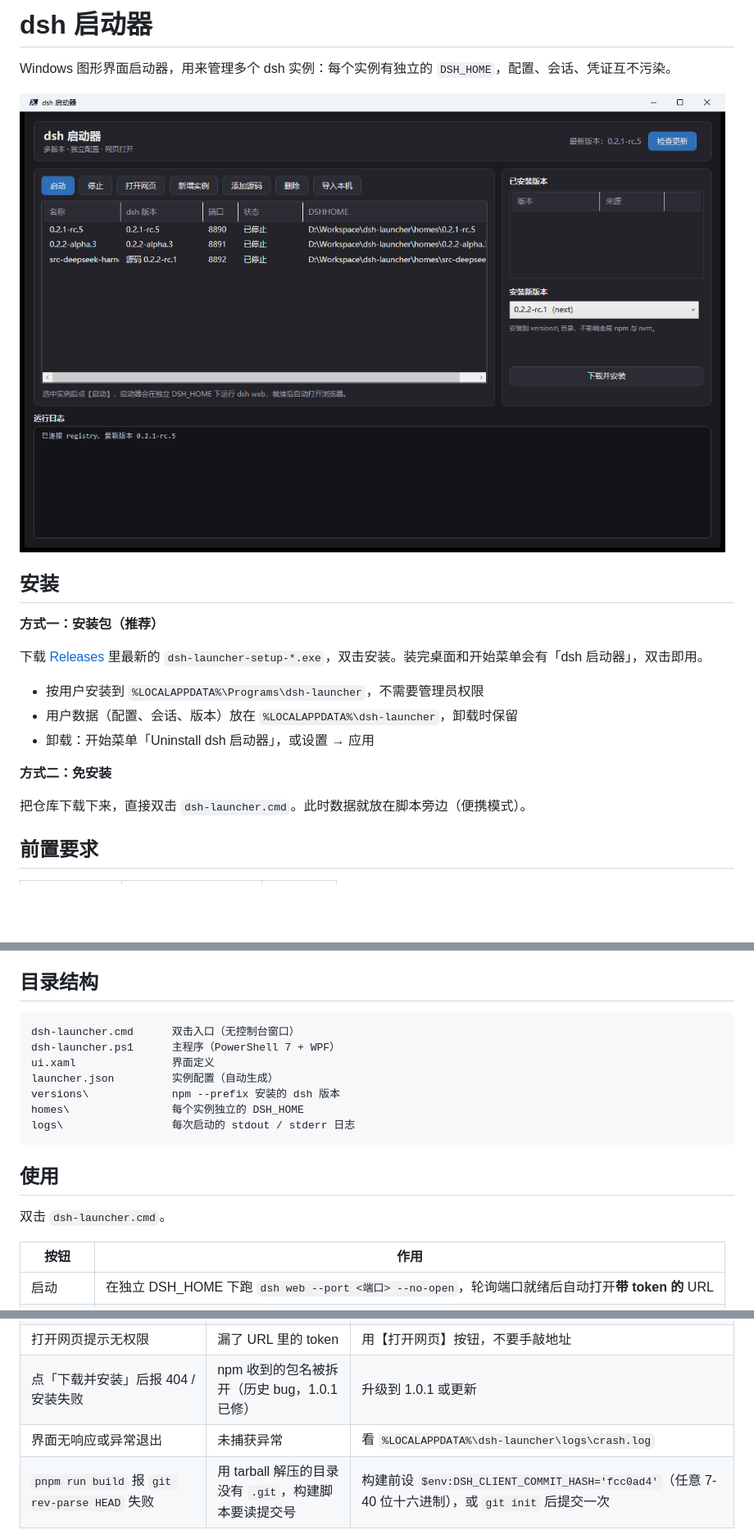
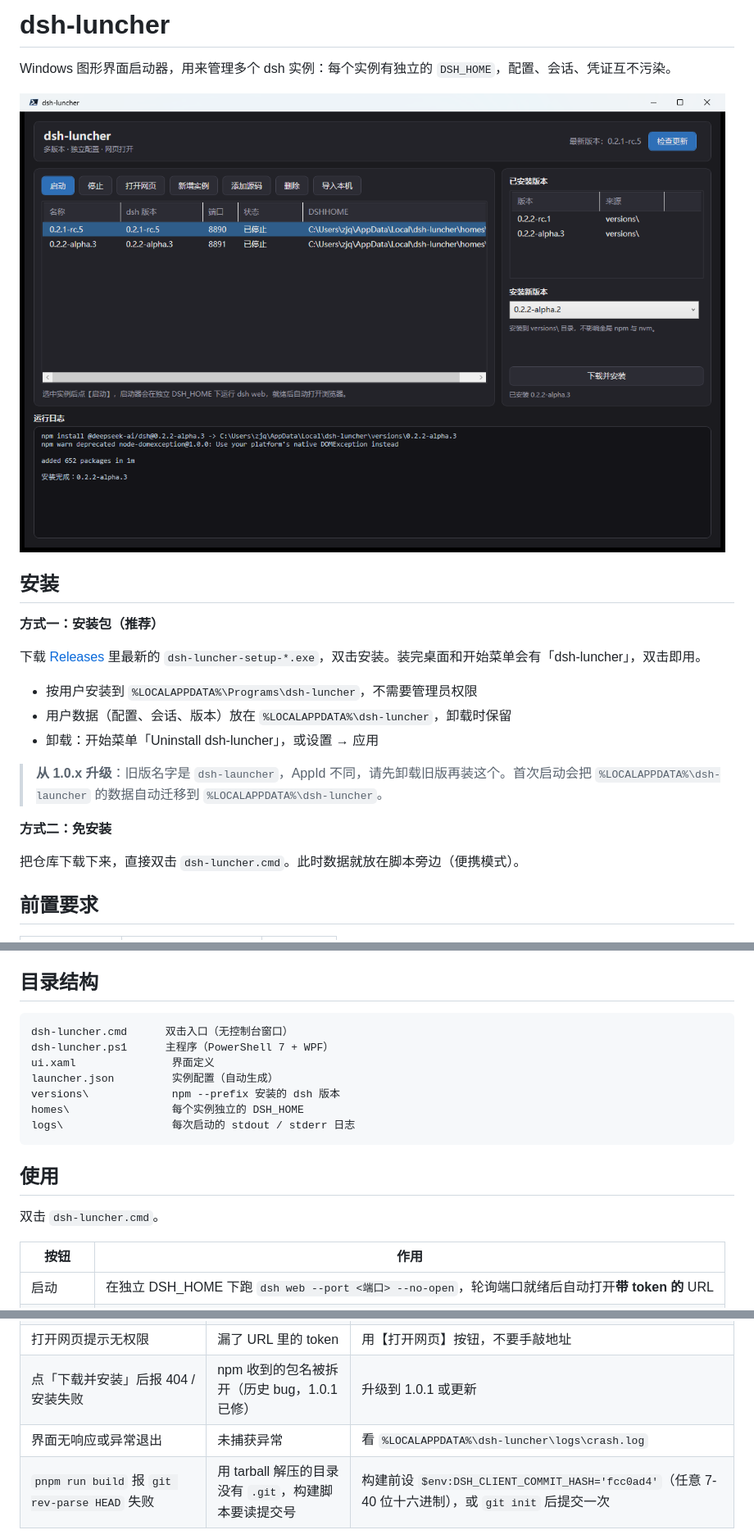
Before and after one commit to ZhouJunquanaaa/dsh-launcher, a Markdown page: README.md, 3 parts joined by grey strips. Shown at 82% size. GitHub-like rendering; pictures changed too: screenshot.png; blank space fills up the shorter version.

Commit message:
Rename product to dsh-luncher and auto-select first instance

````diff
--- a/README.md
+++ b/README.md
@@ -1,4 +1,4 @@
-# dsh 启动器
+# dsh-luncher
 
 Windows 图形界面启动器，用来管理多个 dsh 实例：每个实例有独立的 `DSH_HOME`，配置、会话、凭证互不污染。
 
@@ -8,15 +8,17 @@ Windows 图形界面启动器，用来管理多个 dsh 实例：每个实例有
 
 **方式一：安装包（推荐）**
 
-下载 [Releases](https://github.com/ZhouJunquanaaa/dsh-launcher/releases) 里最新的 `dsh-launcher-setup-*.exe`，双击安装。装完桌面和开始菜单会有「dsh 启动器」，双击即用。
+下载 [Releases](https://github.com/ZhouJunquanaaa/dsh-launcher/releases) 里最新的 `dsh-luncher-setup-*.exe`，双击安装。装完桌面和开始菜单会有「dsh-luncher」，双击即用。
 
-- 按用户安装到 `%LOCALAPPDATA%\Programs\dsh-launcher`，不需要管理员权限
-- 用户数据（配置、会话、版本）放在 `%LOCALAPPDATA%\dsh-launcher`，卸载时保留
-- 卸载：开始菜单「Uninstall dsh 启动器」，或设置 → 应用
+- 按用户安装到 `%LOCALAPPDATA%\Programs\dsh-luncher`，不需要管理员权限
+- 用户数据（配置、会话、版本）放在 `%LOCALAPPDATA%\dsh-luncher`，卸载时保留
+- 卸载：开始菜单「Uninstall dsh-luncher」，或设置 → 应用
+
+> **从 1.0.x 升级**：旧版名字是 `dsh-launcher`，AppId 不同，请先卸载旧版再装这个。首次启动会把 `%LOCALAPPDATA%\dsh-launcher` 的数据自动迁移到 `%LOCALAPPDATA%\dsh-luncher`。
 
 **方式二：免安装**
 
-把仓库下载下来，直接双击 `dsh-launcher.cmd`。此时数据就放在脚本旁边（便携模式）。
+把仓库下载下来，直接双击 `dsh-luncher.cmd`。此时数据就放在脚本旁边（便携模式）。
 
 ## 前置要求
 
@@ -40,8 +42,8 @@ Windows 图形界面启动器，用来管理多个 dsh 实例：每个实例有
 ## 目录结构
 
 ```
-dsh-launcher.cmd      双击入口（无控制台窗口）
-dsh-launcher.ps1      主程序（PowerShell 7 + WPF）
+dsh-luncher.cmd      双击入口（无控制台窗口）
+dsh-luncher.ps1      主程序（PowerShell 7 + WPF）
 ui.xaml               界面定义
 launcher.json         实例配置（自动生成）
 versions\             npm --prefix 安装的 dsh 版本
@@ -51,7 +53,7 @@ logs\                 每次启动的 stdout / stderr 日志
 
 ## 使用
 
-双击 `dsh-launcher.cmd`。
+双击 `dsh-luncher.cmd`。
 
 | 按钮 | 作用 |
 |---|---|
@@ -101,7 +103,7 @@ pnpm run build:artifacts
 | `pnpm install` 卡在 `cdn.sheetjs.com` 超时 | SheetJS 的 CDN 在 pnpm 里不稳定 | 已把 tarball 放到 `vendor/xlsx-0.20.3.tgz`，并在 `pnpm-workspace.yaml` 里 override |
 | 打开网页提示无权限 | 漏了 URL 里的 token | 用【打开网页】按钮，不要手敲地址 |
 | 点「下载并安装」后报 404 / 安装失败 | npm 收到的包名被拆开（历史 bug，1.0.1 已修） | 升级到 1.0.1 或更新 |
-| 界面无响应或异常退出 | 未捕获异常 | 看 `%LOCALAPPDATA%\dsh-launcher\logs\crash.log` |
+| 界面无响应或异常退出 | 未捕获异常 | 看 `%LOCALAPPDATA%\dsh-luncher\logs\crash.log` |
 | `pnpm run build` 报 `git rev-parse HEAD` 失败 | 用 tarball 解压的目录没有 `.git`，构建脚本要读提交号 | 构建前设 `$env:DSH_CLIENT_COMMIT_HASH='fcc0ad4'`（任意 7-40 位十六进制），或 `git init` 后提交一次 |
 
 ## 配置格式
````
Also changed, not shown: other parts of README.md (+2 -2 lines), _state.png (added), 9 other files.
